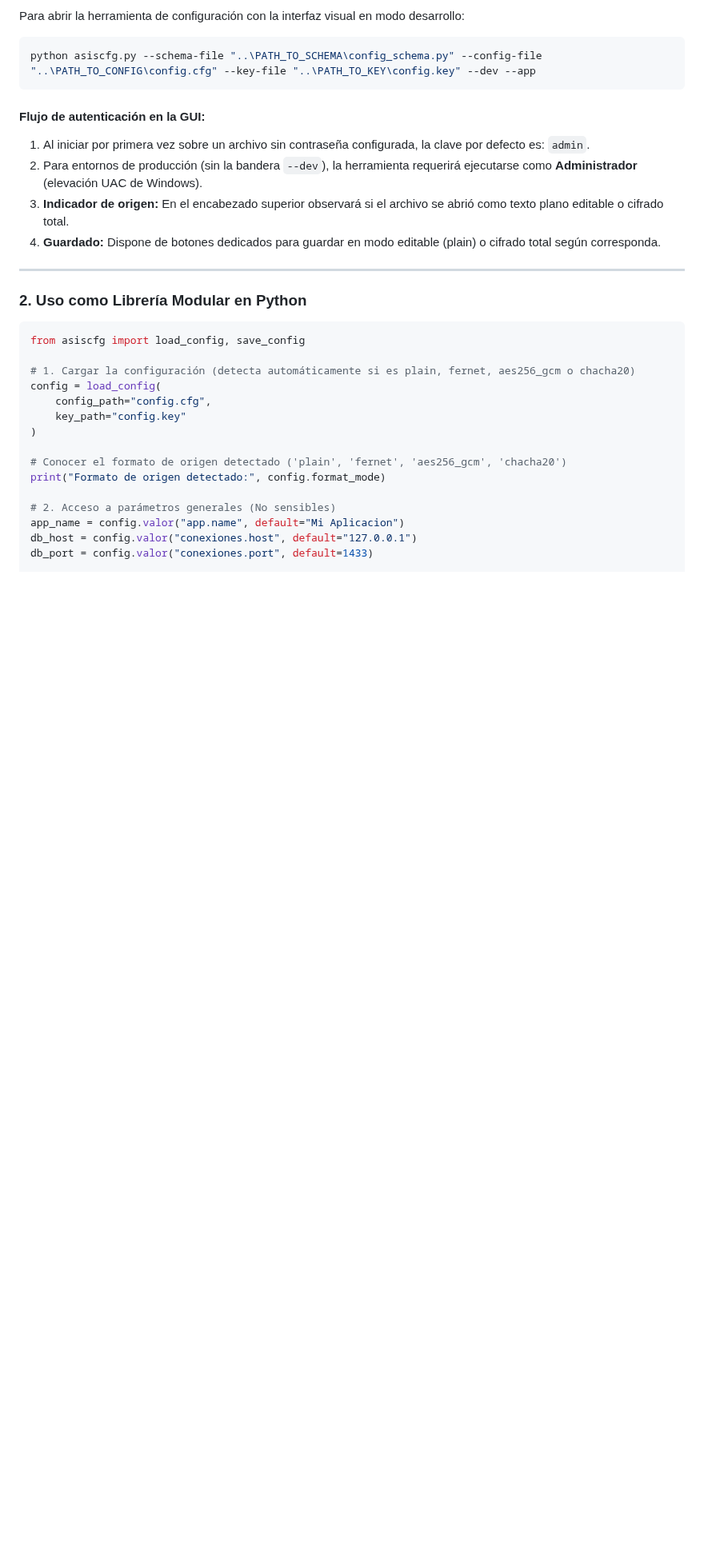
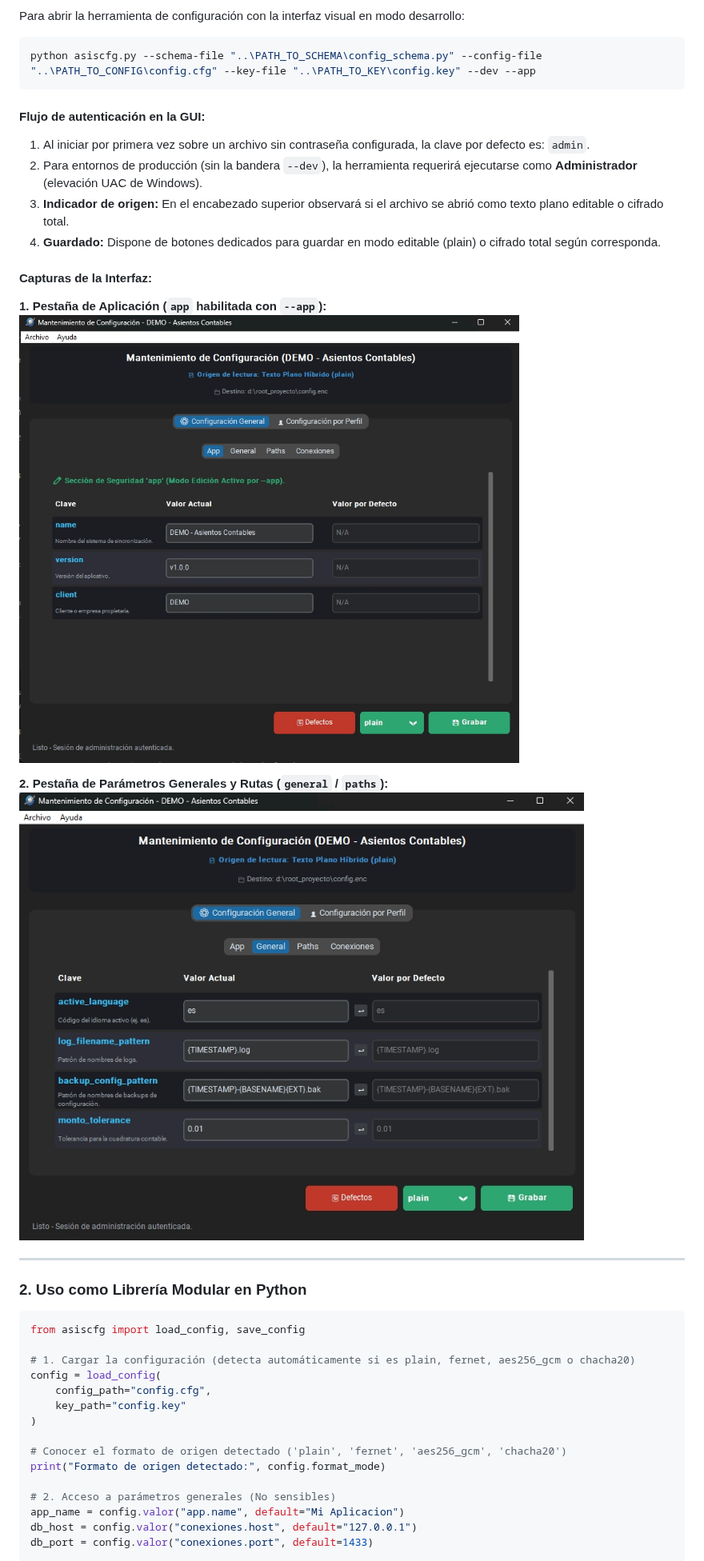
Before and after one commit to borispinto/pkg-asiscfg, a Markdown page: README.md, the part around one of its changes. Shown at 80% size. Drawn GitHub-style; pictures changed too: README.IMG/img_app.jpg (added), README.IMG/img_general.jpg (added); blank space fills up the shorter version.

Commit message:
Inclusión de imágenes en README

```diff
--- a/README.md
+++ b/README.md
@@ -264,6 +264,15 @@ python asiscfg.py --schema-file "..\PATH_TO_SCHEMA\config_schema.py" --config-fi
 3. **Indicador de origen:** En el encabezado superior observará si el archivo se abrió como texto plano editable o cifrado total.
 4. **Guardado:** Dispone de botones dedicados para guardar en modo editable (plain) o cifrado total según corresponda.
 
+#### Capturas de la Interfaz:
+
+**1. Pestaña de Aplicación (`app` habilitada con `--app`):**
+![Pestaña de Metadatos de Aplicación](README.IMG/img_app.jpg)
+
+**2. Pestaña de Parámetros Generales y Rutas (`general` / `paths`):**
+![Pestaña de Parámetros Generales](README.IMG/img_general.jpg)
+
+
 ---
 
 ### 2. Uso como Librería Modular en Python
```
Also changed, not shown: other parts of README.md (+16 -0 lines), docs/SECURITY.md (deleted, +0 -116 lines), README.IMG/img_conexiones.jpg (added), README.IMG/img_perfil_combo.jpg (added), README.IMG/img_perfil_conexiones.jpg (added), README.IMG/img_perfil_info.jpg (added), 2 other files.
